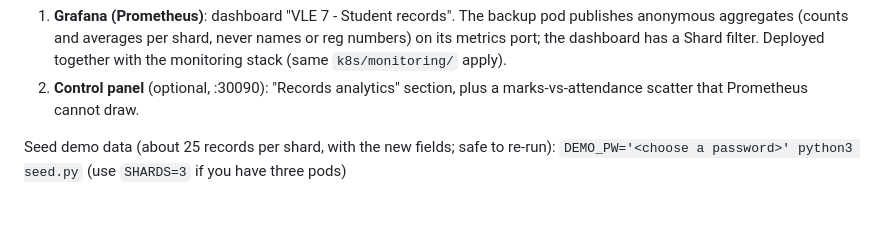
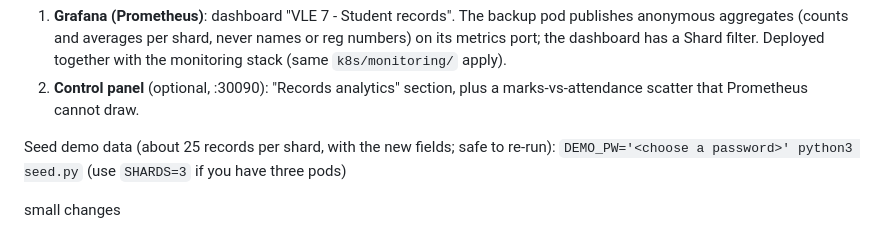
Before and after one commit to Skandy1212/vle7-cicd-app, a Markdown page: README.md, the part around the change. GitHub-like rendering; blank space fills up the shorter version.

```diff
--- a/README.md
+++ b/README.md
@@ -58,3 +58,6 @@ Two ways to see the records as charts:
 
 Seed demo data (about 25 records per shard, with the new fields; safe to re-run):
 `DEMO_PW='<choose a password>' python3 seed.py`   (use `SHARDS=3` if you have three pods)
+
+
+small changes
```
